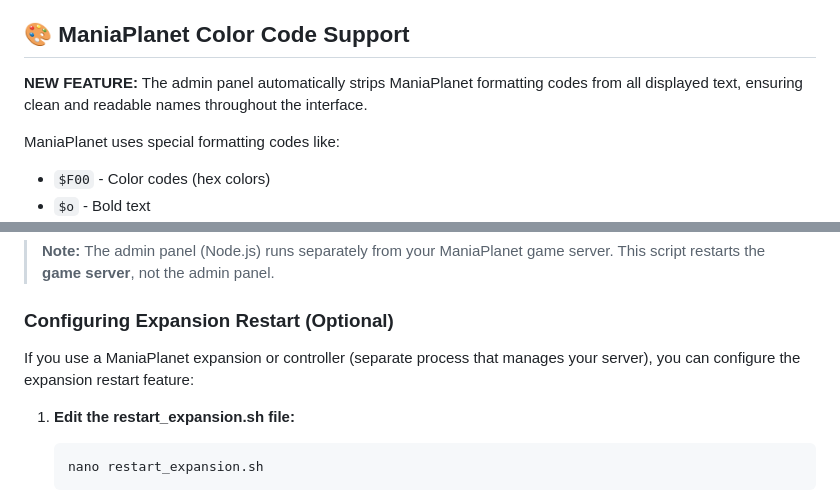
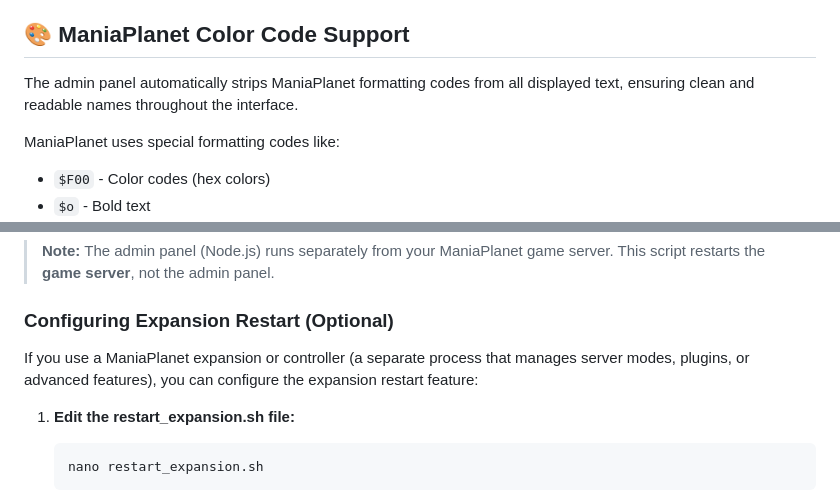
Before and after one commit to LukasRat/maniaplanet-admin-panel, a Markdown page: README.md, 2 parts joined by grey strips. GitHub-like rendering.

Commit message:
Improve documentation clarity
- Remove time-sensitive "NEW FEATURE" label
- Add clearer explanation of ManiaPlanet expansion/controller

Co-authored-by: LukasRat <47152653+LukasRat@users.noreply.github.com>

````diff
--- a/README.md
+++ b/README.md
@@ -77,7 +77,7 @@ Drag-and-drop map upload:
 
 ## 🎨 ManiaPlanet Color Code Support
 
-**NEW FEATURE:** The admin panel automatically strips ManiaPlanet formatting codes from all displayed text, ensuring clean and readable names throughout the interface.
+The admin panel automatically strips ManiaPlanet formatting codes from all displayed text, ensuring clean and readable names throughout the interface.
 
 ManiaPlanet uses special formatting codes like:
 - `$F00` - Color codes (hex colors)
@@ -234,7 +234,7 @@ The admin panel includes a server restart feature that uses the `restart.sh` scr
 
 ### Configuring Expansion Restart (Optional)
 
-If you use a ManiaPlanet expansion or controller (separate process that manages your server), you can configure the expansion restart feature:
+If you use a ManiaPlanet expansion or controller (a separate process that manages server modes, plugins, or advanced features), you can configure the expansion restart feature:
 
 1. **Edit the restart_expansion.sh file:**
    ```bash
````
